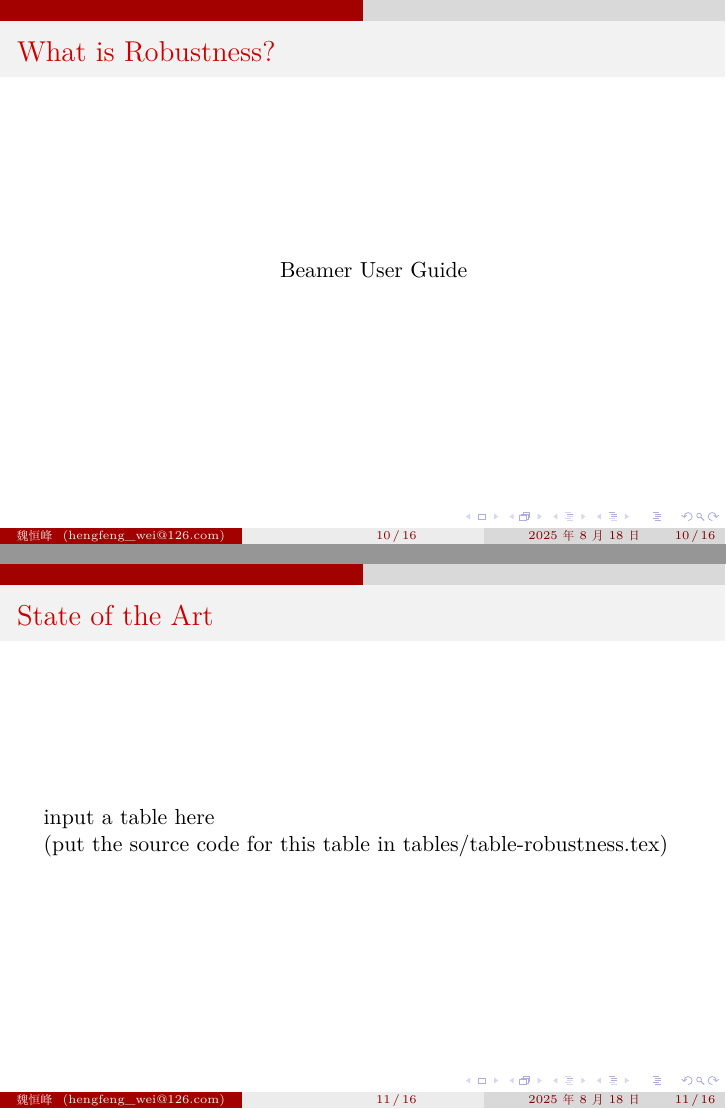
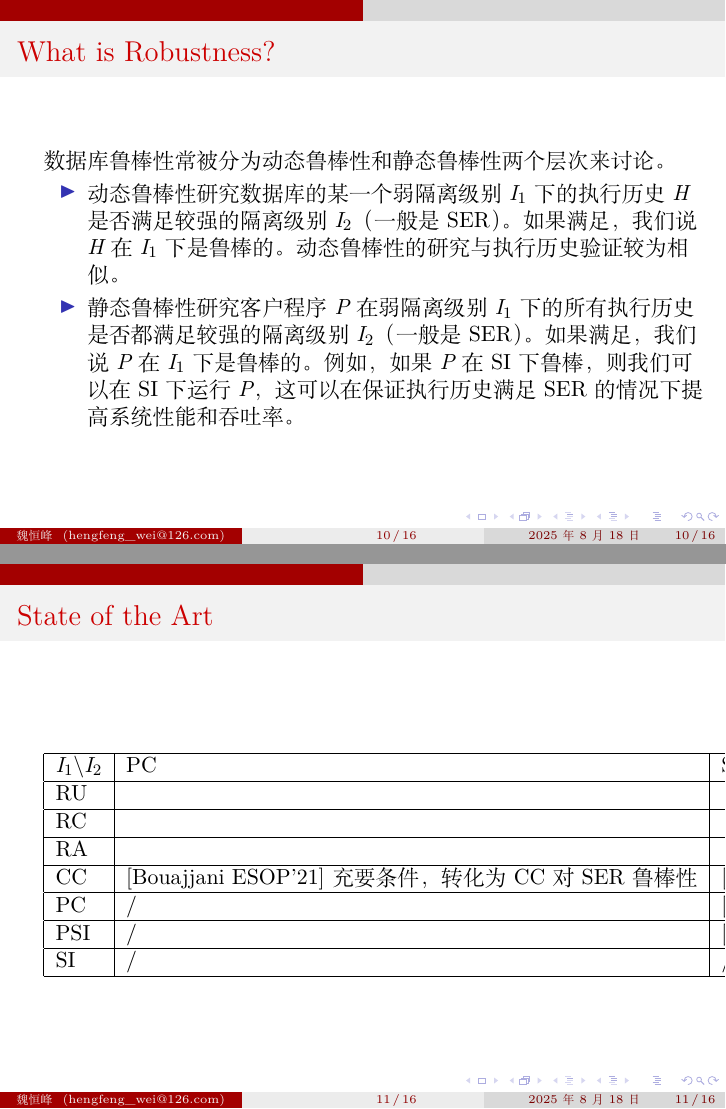
Before and after one commit to reports-by-hfwei/dbconf2025, LaTeX slides (dbconf2025.tex, which reads sections/robustness.tex, tables/table-robustness.tex): pages 10 and 11 of 17, joined at a grey line. Compiled offline with XeLaTeX.

Commit message:
add robustness

```diff
--- a/sections/robustness.tex
+++ b/sections/robustness.tex
@@ -2,19 +2,18 @@
 
 %%%%%%%%%%%%%%%%%%%%
 \begin{frame}{What is Robustness?}
-  \begin{center}
-    \href{https://ctan.math.washington.edu/tex-archive/macros/latex/contrib/beamer/doc/beameruserguide.pdf}{Beamer User Guide}
-  \end{center}
+	数据库鲁棒性常被分为动态鲁棒性和静态鲁棒性两个层次来讨论。
+
+	\begin{itemize}
+		\item 动态鲁棒性研究数据库的某一个弱隔离级别 $I_1$ 下的执行历史 $H$ 是否满足较强的隔离级别 $I_2$（一般是 SER）。如果满足，我们说 $H$ 在 $I_1$ 下是鲁棒的。动态鲁棒性的研究与执行历史验证较为相似。
+		\item 静态鲁棒性研究客户程序 $P$ 在弱隔离级别 $I_1$ 下的所有执行历史是否都满足较强的隔离级别 $I_2$（一般是 SER）。如果满足，我们说 $P$ 在 $I_1$ 下是鲁棒的。例如，如果 $P$ 在 SI 下鲁棒，则我们可以在 SI 下运行 $P$，这可以在保证执行历史满足 SER 的情况下提高系统性能和吞吐率。
+	\end{itemize}
 \end{frame}
 %%%%%%%%%%%%%%%%%%%%
 
 %%%%%%%%%%%%%%%%%%%%
 \begin{frame}{State of the Art}
 	\input{tables/table-robustness}
-
-	input a table here
-
-	(put the source code for this table in tables/table-robustness.tex)
 \end{frame}
 %%%%%%%%%%%%%%%%%%%%
 
--- a/tables/table-robustness.tex
+++ b/tables/table-robustness.tex
@@ -1 +1,13 @@
-% table-robustness.tex
+\begin{table}[]
+\begin{tabular}{|l|l|l|l|l|l|}
+\hline
+$I_1 \backslash I_2$ & PC                                            & SI                                                                                                  & SER                                                                                          & \multicolumn{1}{c|}{15-20} & \multicolumn{1}{c|}{总数} \\ \hline
+RU                      &                                               &                                                                                                     & {[}Ketsman PODS'20{]} （非分布式）充要条件                                                             & \multicolumn{1}{c|}{3}     & \multicolumn{1}{c|}{15} \\ \hline
+RC                      &                                               &                                                                                                     & {[}Ketsman PODS'20{]} （非分布式）充要条件 {[}Vandevoort VLDB'21{]} （非分布式）事务模板的充要条件，有实验数据，未开源          & \multicolumn{1}{c|}{0}     & \multicolumn{1}{c|}{10} \\ \hline
+RA                      &                                               &                                                                                                     &                                                                                              & \multicolumn{1}{c|}{3}     & \multicolumn{1}{c|}{25} \\ \hline
+CC                      & {[}Bouajjani ESOP'21{]} 充要条件，转化为 CC 对 SER 鲁棒性 & {[}Bouajjani ESOP'21{]} 充要条件，CC \textbackslash{}to PC \textbackslash{}land PC \textbackslash{}to SI & {[}Bernardi CONCUR'16{]} 充分条件 {[}Beillahi CONCUR'19{]} CC、CM、CCv 下充要条件                       &                            &                         \\ \hline
+PC                      & /                                             & {[}Bouajjani ESOP'21{]} 充要条件，依赖程序搜索                                                                 & {[}Bernardi CONCUR'16{]} 充分条件                                                                &                            &                         \\ \hline
+PSI                     & /                                             & {[}Cerone PODC'16{]} 充分条件                                                                           & {[}Bernardi CONCUR'16{]} 充分条件                                                                &                            &                         \\ \hline
+SI                      & /                                             & /                                                                                                   & {[}Fekete TODS'05{]} 充分条件 {[}Cerone PODC'16 \& JACM'18{]} 充要条件 {[}Bernardi CONCUR'16{]} 充分条件 &                            &                         \\ \hline
+\end{tabular}
+\end{table}
```
Also changed, not shown: 1 other file.
